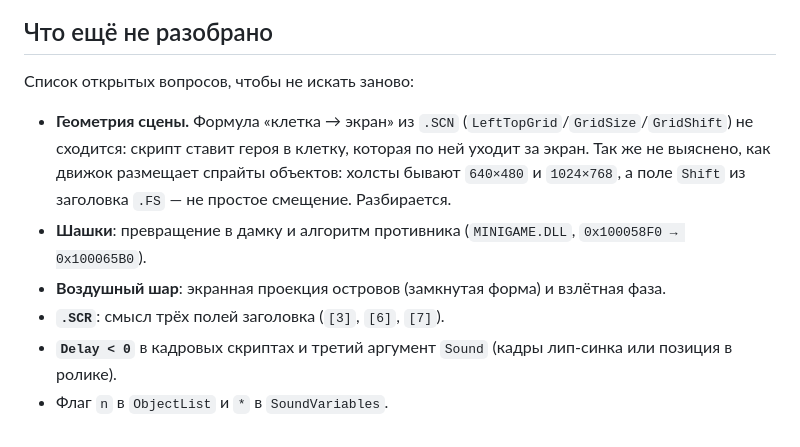
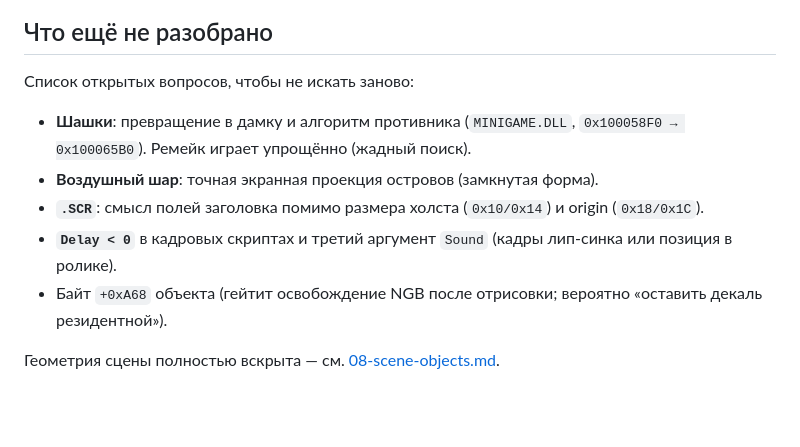
Before and after one commit to shpaker/modern-robinson, a Markdown page: docs/README.md, the part around the change. Rendered like a GitHub page; blank space fills up the shorter version.

Commit message:
docs: exact scene geometry (cell/anchor/Shift, hit-zones, scroll)

```diff
--- a/docs/README.md
+++ b/docs/README.md
@@ -87,16 +87,14 @@ python tools/ngiunpack.py scan    <root>          # инвентарь всех
 
 Список открытых вопросов, чтобы не искать заново:
 
-- **Геометрия сцены.** Формула «клетка → экран» из `.SCN`
-  (`LeftTopGrid`/`GridSize`/`GridShift`) не сходится: скрипт ставит героя в
-  клетку, которая по ней уходит за экран. Так же не выяснено, как движок
-  размещает спрайты объектов: холсты бывают `640×480` и `1024×768`, а поле
-  `Shift` из заголовка `.FS` — не простое смещение. Разбирается.
 - **Шашки**: превращение в дамку и алгоритм противника (`MINIGAME.DLL`,
-  `0x100058F0 → 0x100065B0`).
-- **Воздушный шар**: экранная проекция островов (замкнутая форма) и взлётная
-  фаза.
-- **`.SCR`**: смысл трёх полей заголовка (`[3]`, `[6]`, `[7]`).
+  `0x100058F0 → 0x100065B0`). Ремейк играет упрощённо (жадный поиск).
+- **Воздушный шар**: точная экранная проекция островов (замкнутая форма).
+- **`.SCR`**: смысл полей заголовка помимо размера холста (`0x10/0x14`) и
+  origin (`0x18/0x1C`).
 - **`Delay < 0`** в кадровых скриптах и третий аргумент `Sound` (кадры
   лип-синка или позиция в ролике).
-- Флаг `n` в `ObjectList` и `*` в `SoundVariables`.
+- Байт `+0xA68` объекта (гейтит освобождение NGB после отрисовки; вероятно
+  «оставить декаль резидентной»).
+
+Геометрия сцены полностью вскрыта — см. [08-scene-objects.md](08-scene-objects.md).
```
Also changed, not shown: docs/08-scene-objects.md (+103 -28 lines), docs/09-characters.md (+6 -0 lines).
